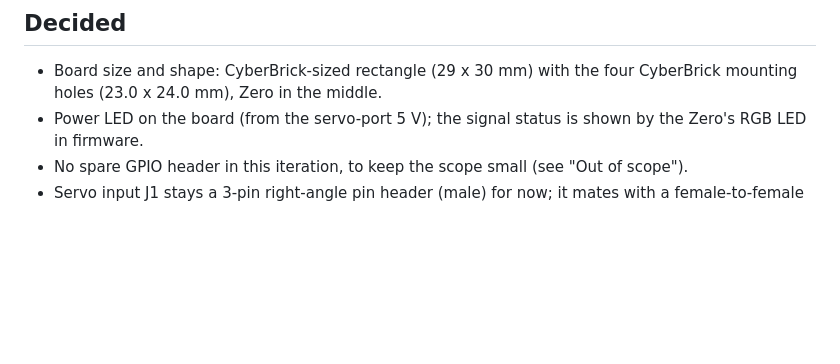
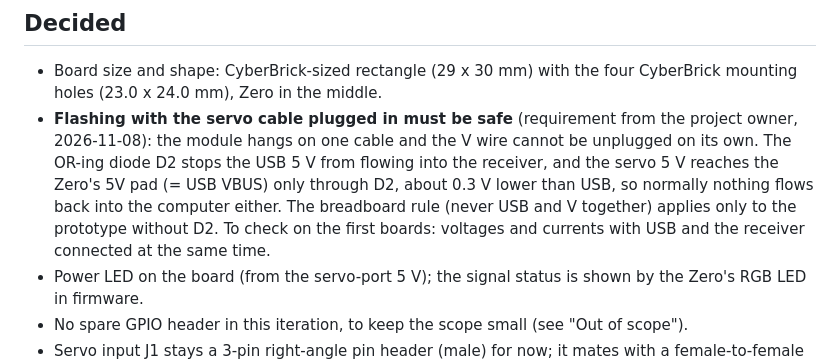
Before and after one commit to sourekv/cyberbrick_sound, a Markdown page: docs/shield-pcb.md, the part around the change. Rendered like a GitHub page; blank space fills up the shorter version.

```diff
--- a/docs/shield-pcb.md
+++ b/docs/shield-pcb.md
@@ -62,6 +62,7 @@ From the Maker's Supply CyberBrick user's manual (the Bambu store page names onl
 ## Decided
 
 - Board size and shape: CyberBrick-sized rectangle (29 x 30 mm) with the four CyberBrick mounting holes (23.0 x 24.0 mm), Zero in the middle.
+- **Flashing with the servo cable plugged in must be safe** (requirement from the project owner, 2026-11-08): the module hangs on one cable and the V wire cannot be unplugged on its own. The OR-ing diode D2 stops the USB 5 V from flowing into the receiver, and the servo 5 V reaches the Zero's 5V pad (= USB VBUS) only through D2, about 0.3 V lower than USB, so normally nothing flows back into the computer either. The breadboard rule (never USB and V together) applies only to the prototype without D2. To check on the first boards: voltages and currents with USB and the receiver connected at the same time.
 - Power LED on the board (from the servo-port 5 V); the signal status is shown by the Zero's RGB LED in firmware.
 - No spare GPIO header in this iteration, to keep the scope small (see "Out of scope").
 - Servo input J1 stays a 3-pin right-angle pin header (male) for now; it mates with a female-to-female servo/Dupont cable to PWM4 (S4, data configuration) or PWM2 (pulse configuration). It is the only servo input. A female socket (so that a standard servo extension cable could be used) is left as a possible later change.
```
Also changed, not shown: docs/speaker-measurement.md (+26 -1 lines), docs/measurements/speaker_box15_2026-11-08.png (added), docs/measurements/speaker_box15_unsealed_2026-11-08.png (added), docs/measurements/speaker_box15_vs_box30_2026-11-08.png (added), 4 other files.
